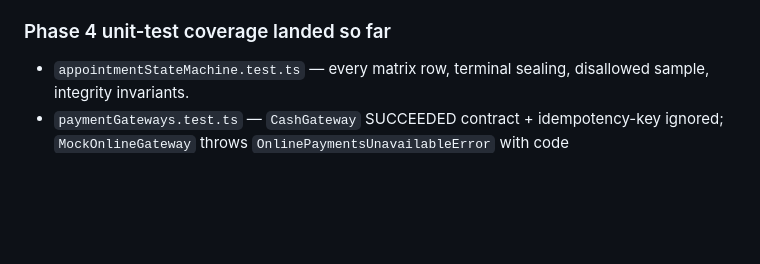
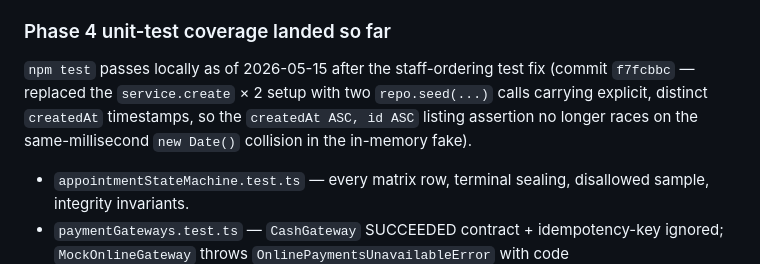
Before and after one commit to hhenoktteklu/ethiolink, a Markdown page: docs/tasks/PHASE_4_BOOKING.md, the part around one of its changes. Rendered like a GitHub page; blank space fills up the shorter version.

```diff
--- a/docs/tasks/PHASE_4_BOOKING.md
+++ b/docs/tasks/PHASE_4_BOOKING.md
@@ -64,6 +64,9 @@ Out of scope:
 - Integration: full flow — create draft business → seed approved row → add service/staff/availability → book → accept → complete → review → confirm `rating_avg` updates.<!-- Outstanding — `terraform apply` gate. -->
 
 ### Phase 4 unit-test coverage landed so far
+
+`npm test` passes locally as of 2026-05-15 after the staff-ordering test fix (commit `f7fcbbc` — replaced the `service.create` × 2 setup with two `repo.seed(...)` calls carrying explicit, distinct `createdAt` timestamps, so the `createdAt ASC, id ASC` listing assertion no longer races on the same-millisecond `new Date()` collision in the in-memory fake).
+
 
 - `appointmentStateMachine.test.ts` — every matrix row, terminal sealing, disallowed sample, integrity invariants.
 - `paymentGateways.test.ts` — `CashGateway` SUCCEEDED contract + idempotency-key ignored; `MockOnlineGateway` throws `OnlinePaymentsUnavailableError` with code `ONLINE_PAYMENTS_UNAVAILABLE`.
```
Also changed, not shown: other parts of docs/tasks/PHASE_4_BOOKING.md (+1 -1 lines).
